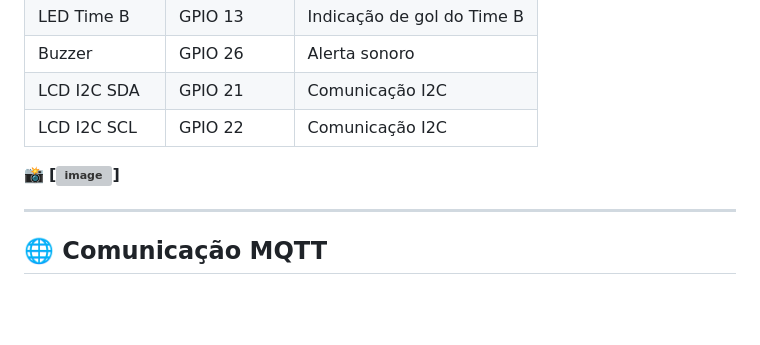
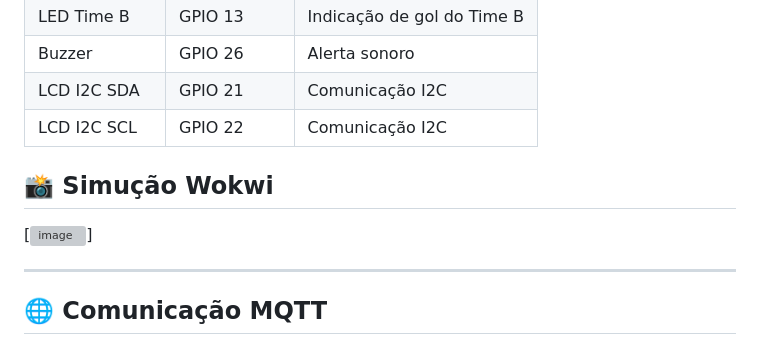
Before and after one commit to Luiz8734/Projeto_IoT_Placar_Jogo, a Markdown page: Readme.md, the part around the change. Rendered like a GitHub page; blank space fills up the shorter version; grey boxes are pictures that could not be loaded.

Commit message:
Add Wokwi simulation section to Readme
Added a section for Wokwi simulation with an image.

```diff
--- a/Readme.md
+++ b/Readme.md
@@ -47,7 +47,9 @@ Ele permite registrar gols localmente através de **botões físicos** ou remota
 | LCD I2C SDA  | GPIO 21    | Comunicação I2C           |
 | LCD I2C SCL  | GPIO 22    | Comunicação I2C           |
 
-📸 **[<img width="724" height="502" alt="image" src="https://github.com/user-attachments/assets/0ca11918-ac7b-4d43-aa4c-e28d02986c54" />]**
+## 📸 Simução Wokwi
+
+[<img width="724" height="502" alt="image" src="https://github.com/user-attachments/assets/0ca11918-ac7b-4d43-aa4c-e28d02986c54" />]
 
 ---
 
```
